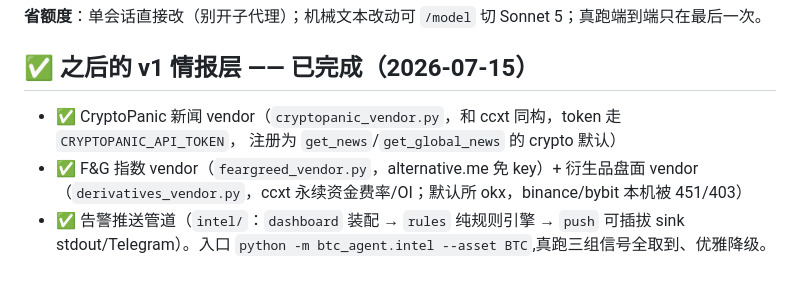
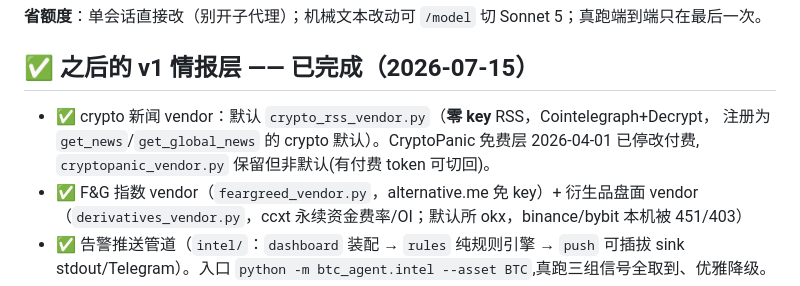
Before and after one commit to OliverinMelb/btc, a Markdown page: V1-NEXT.md, the part around the change. GitHub-like rendering; folded sections open.

Commit message:
docs(v1): V1-NEXT 更新新闻源为免费 RSS(CryptoPanic 免费层已停)
Co-Authored-By: Claude Opus 4.8 <noreply@anthropic.com>
Claude-Session: https://claude.ai/code/session_011EVtM6V61H7dz6gaFLFuu3

```diff
--- a/V1-NEXT.md
+++ b/V1-NEXT.md
@@ -31,8 +31,9 @@ Grayscale ETF 注入全链);(2) verified snapshot 对 crypto 改走 ccxt(原硬
 </details>
 
 ## ✅ 之后的 v1 情报层 —— 已完成（2026-07-15）
-- ✅ CryptoPanic 新闻 vendor（`cryptopanic_vendor.py`，和 ccxt 同构，token 走 `CRYPTOPANIC_API_TOKEN`，
-  注册为 `get_news`/`get_global_news` 的 crypto 默认）
+- ✅ crypto 新闻 vendor：默认 `crypto_rss_vendor.py`（**零 key** RSS，Cointelegraph+Decrypt，
+  注册为 `get_news`/`get_global_news` 的 crypto 默认）。CryptoPanic 免费层 2026-04-01 已停改付费,
+  `cryptopanic_vendor.py` 保留但非默认(有付费 token 可切回)。
 - ✅ F&G 指数 vendor（`feargreed_vendor.py`，alternative.me 免 key）+ 衍生品盘面 vendor
   （`derivatives_vendor.py`，ccxt 永续资金费率/OI；默认所 okx，binance/bybit 本机被 451/403）
 - ✅ 告警推送管道（`intel/`：`dashboard` 装配 → `rules` 纯规则引擎 → `push` 可插拔 sink
```
